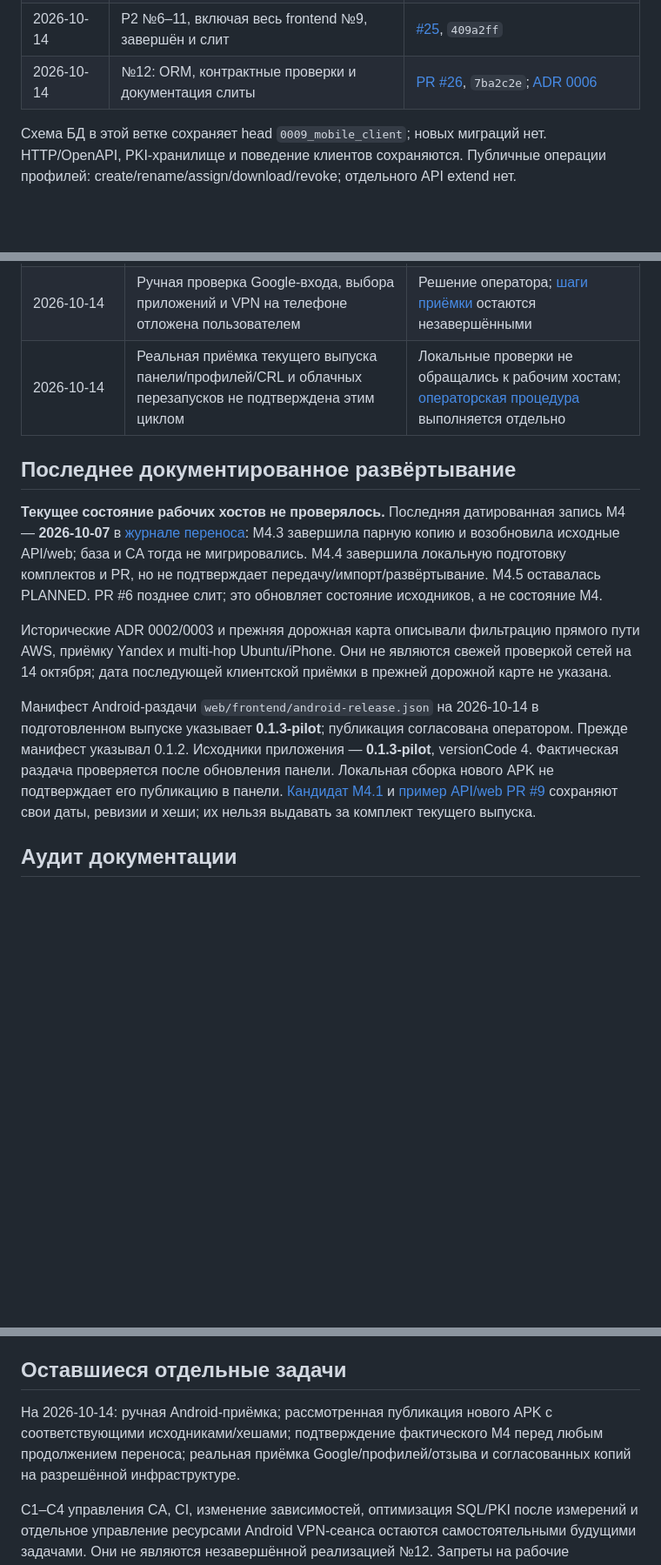
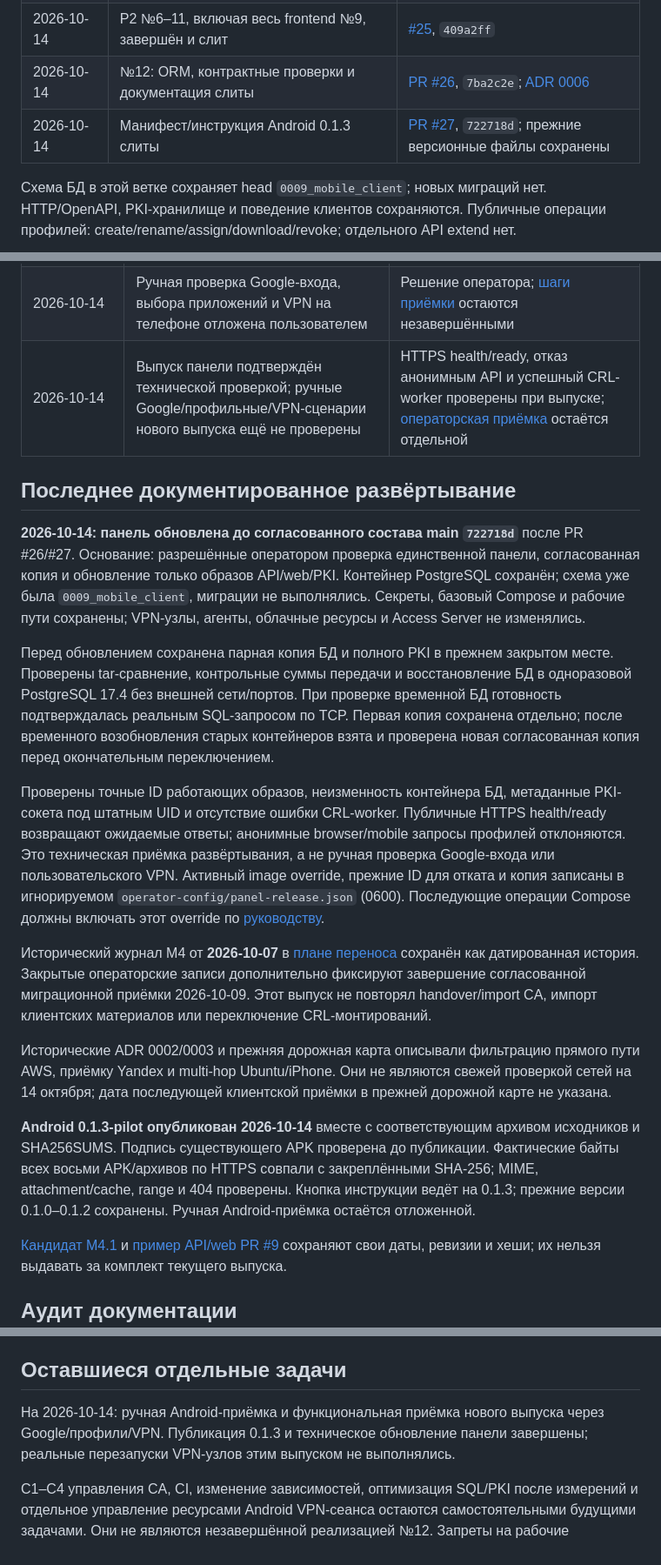
Before and after one commit to shcherbatkin-pavel/veilway, a Markdown page: docs/status.md, 3 parts joined by grey strips. Shown at 87% size. Rendered like a GitHub page; blank space fills up the shorter version.

Commit message:
docs: record verified panel rollout and active image override

```diff
--- a/docs/status.md
+++ b/docs/status.md
@@ -15,6 +15,7 @@
 | 2026-10-14 | Android-зависимости и инструментальная сборка 0.1.3-pilot слиты | [#24](https://github.com/shcherbatkin-pavel/veilway/pull/24), `749d25d` |
 | 2026-10-14 | P2 №6–11, включая весь frontend №9, завершён и слит | [#25](https://github.com/shcherbatkin-pavel/veilway/pull/25), `409a2ff` |
 | 2026-10-14 | №12: ORM, контрактные проверки и документация слиты | [PR #26](https://github.com/shcherbatkin-pavel/veilway/pull/26), `7ba2c2e`; [ADR 0006](adr/0006-domain-models-and-refactoring-boundaries.md) |
+| 2026-10-14 | Манифест/инструкция Android 0.1.3 слиты | [PR #27](https://github.com/shcherbatkin-pavel/veilway/pull/27), `722718d`; прежние версионные файлы сохранены |
 
 Схема БД в этой ветке сохраняет head `0009_mobile_client`; новых миграций нет.
 HTTP/OpenAPI, PKI-хранилище и поведение клиентов сохраняются. Публичные
@@ -48,27 +49,51 @@ Android lint содержит одно предупреждение OldTargetApi
 | --- | --- | --- |
 | 2026-10-14 | Два инструментальных теста на одноразовом Android 17 прошли ранее; проверены DUMP/отдельный UID и обновление release 0.1.2 → 0.1.3 | Датированный раздел [Android-пилота](android-client.md#обновление-013-pilot); только локальные синтетические сервер/PKI |
 | 2026-10-14 | Ручная проверка Google-входа, выбора приложений и VPN на телефоне отложена пользователем | Решение оператора; [шаги приёмки](android-pilot-user.md) остаются незавершёнными |
-| 2026-10-14 | Реальная приёмка текущего выпуска панели/профилей/CRL и облачных перезапусков не подтверждена этим циклом | Локальные проверки не обращались к рабочим хостам; [операторская процедура](profile-security-acceptance.md) выполняется отдельно |
+| 2026-10-14 | Выпуск панели подтверждён технической проверкой; ручные Google/профильные/VPN-сценарии нового выпуска ещё не проверены | HTTPS health/ready, отказ анонимным API и успешный CRL-worker проверены при выпуске; [операторская приёмка](profile-security-acceptance.md) остаётся отдельной |
 
 ## Последнее документированное развёртывание
 
-**Текущее состояние рабочих хостов не проверялось.** Последняя датированная
-запись M4 — **2026-10-07** в [журнале переноса](pki-evolution-plan.md#журнал):
-M4.3 завершила парную копию и возобновила исходные API/web; база и CA тогда
-не мигрировались. M4.4 завершила локальную подготовку комплектов и PR,
-но не подтверждает передачу/импорт/развёртывание. M4.5 оставалась PLANNED.
-PR #6 позднее слит; это обновляет состояние исходников, а не состояние M4.
+**2026-10-14: панель обновлена до согласованного состава main `722718d`**
+после PR #26/#27. Основание: разрешённые оператором проверка единственной
+панели, согласованная копия и обновление только образов API/web/PKI.
+Контейнер PostgreSQL сохранён; схема уже была `0009_mobile_client`,
+миграции не выполнялись. Секреты, базовый Compose и рабочие пути сохранены;
+VPN-узлы, агенты, облачные ресурсы и Access Server не изменялись.
+
+Перед обновлением сохранена парная копия БД и полного PKI в прежнем закрытом
+месте. Проверены tar-сравнение, контрольные суммы передачи и восстановление
+БД в одноразовой PostgreSQL 17.4 без внешней сети/портов. При проверке временной
+БД готовность подтверждалась реальным SQL-запросом по TCP. Первая копия
+сохранена отдельно; после временного возобновления старых контейнеров взята
+и проверена новая согласованная копия перед окончательным переключением.
+
+Проверены точные ID работающих образов, неизменность контейнера БД,
+метаданные PKI-сокета под штатным UID и отсутствие ошибки CRL-worker.
+Публичные HTTPS health/ready возвращают ожидаемые ответы; анонимные
+browser/mobile запросы профилей отклоняются. Это техническая приёмка
+развёртывания, а не ручная проверка Google-входа или пользовательского VPN.
+Активный image override, прежние ID для отката и копия записаны в
+игнорируемом `operator-config/panel-release.json` (0600). Последующие
+операции Compose должны включать этот override по [руководству](profile-rollout.md).
+
+Исторический журнал M4 от **2026-10-07** в
+[плане переноса](pki-evolution-plan.md#журнал) сохранён как датированная история.
+Закрытые операторские записи дополнительно фиксируют завершение согласованной
+миграционной приёмки 2026-10-09. Этот выпуск не повторял handover/import CA,
+импорт клиентских материалов или переключение CRL-монтирований.
 
 Исторические ADR 0002/0003 и прежняя дорожная карта описывали фильтрацию
 прямого пути AWS, приёмку Yandex и multi-hop Ubuntu/iPhone. Они не являются
 свежей проверкой сетей на 14 октября; дата последующей клиентской приёмки
 в прежней дорожной карте не указана.
 
-Манифест Android-раздачи `web/frontend/android-release.json` на 2026-10-14
-в подготовленном выпуске указывает **0.1.3-pilot**; публикация согласована
-оператором. Прежде манифест указывал 0.1.2. Исходники приложения —
-**0.1.3-pilot**, versionCode 4. Фактическая раздача проверяется после обновления панели.
-Локальная сборка нового APK не подтверждает его публикацию в панели.
+**Android 0.1.3-pilot опубликован 2026-10-14** вместе с соответствующим
+архивом исходников и SHA256SUMS. Подпись существующего APK проверена до
+публикации. Фактические байты всех восьми APK/архивов по HTTPS совпали с
+закреплёнными SHA-256; MIME, attachment/cache, range и 404 проверены.
+Кнопка инструкции ведёт на 0.1.3; прежние версии 0.1.0–0.1.2 сохранены.
+Ручная Android-приёмка остаётся отложенной.
+
 [Кандидат M4.1](panel-release-candidate.md) и
 [пример API/web PR #9](api-web-rollout.md) сохраняют свои даты, ревизии и хеши;
 их нельзя выдавать за комплект текущего выпуска.
@@ -88,10 +113,9 @@ Google вместо старого пароля, четыре фоновые з
 
 ## Оставшиеся отдельные задачи
 
-На 2026-10-14: ручная Android-приёмка; рассмотренная публикация нового APK
-с соответствующими исходниками/хешами; подтверждение фактического M4 перед
-любым продолжением переноса; реальная приёмка Google/профилей/отзыва и
-согласованных копий на разрешённой инфраструктуре.
+На 2026-10-14: ручная Android-приёмка и функциональная приёмка нового
+выпуска через Google/профили/VPN. Публикация 0.1.3 и техническое обновление
+панели завершены; реальные перезапуски VPN-узлов этим выпуском не выполнялись.
 
 C1–C4 управления CA, CI, изменение зависимостей, оптимизация SQL/PKI после
 измерений и отдельное управление ресурсами Android VPN-сеанса остаются
```
Also changed, not shown: docs/profile-rollout.md (+16 -0 lines).
